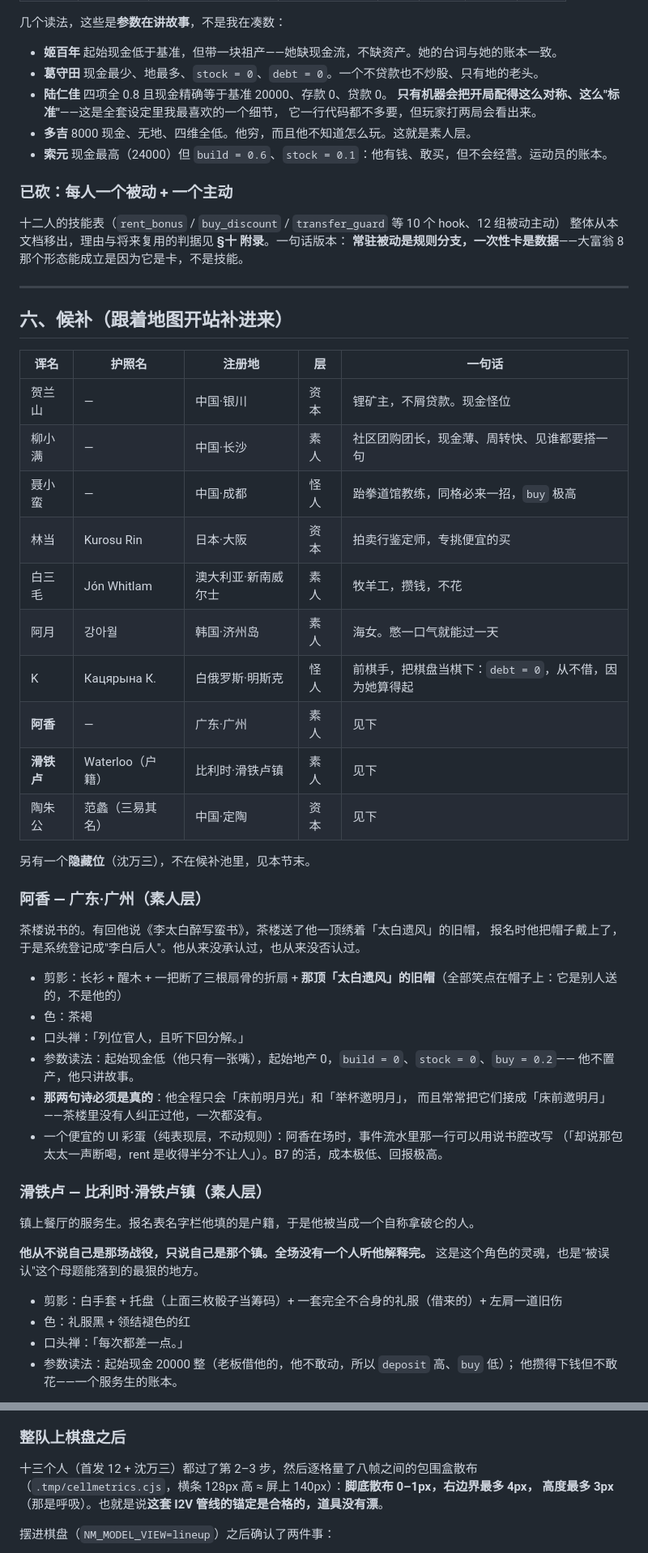
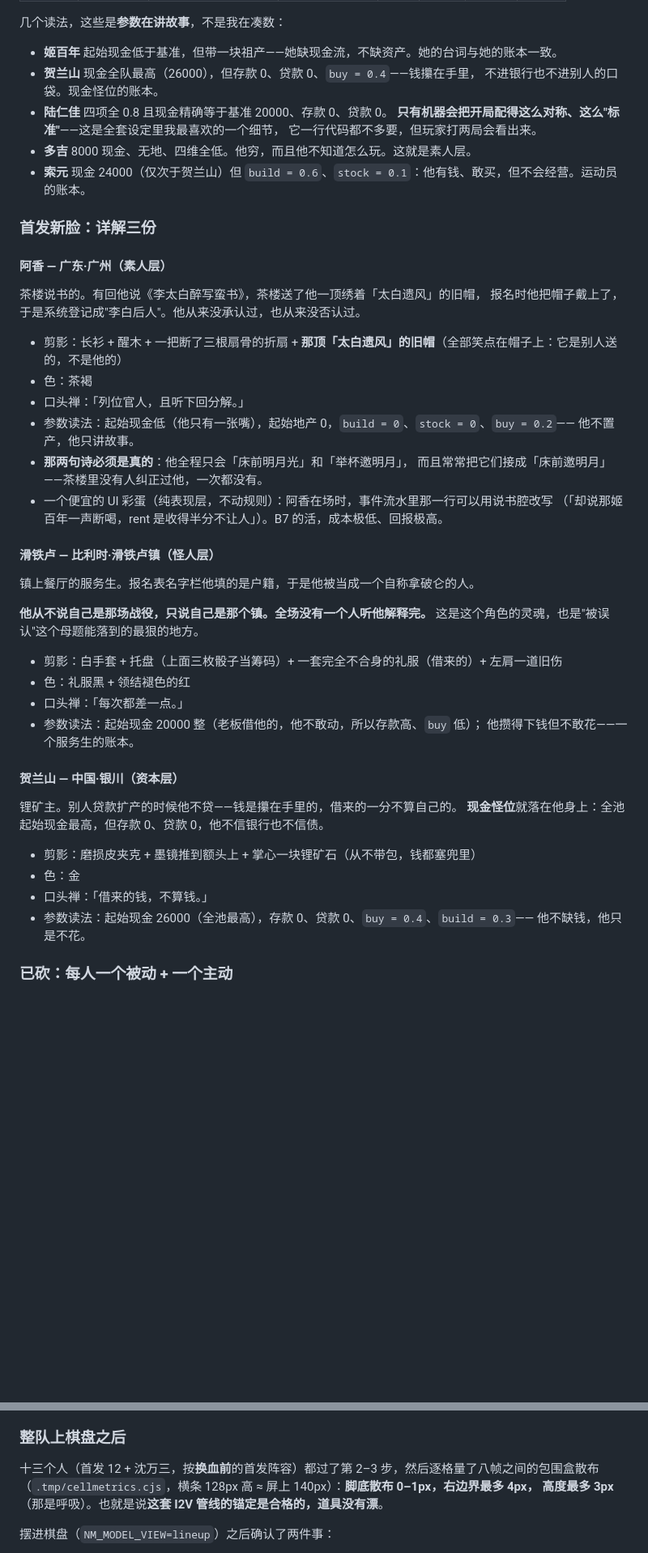
Before and after one commit to Feihei/new-money, a Markdown page: .agents/CHARACTERS.md, 2 parts joined by grey strips. Shown at 81% size. Drawn GitHub-style; blank space fills up the shorter version.

```diff
--- a/.agents/CHARACTERS.md
+++ b/.agents/CHARACTERS.md
@@ -197,39 +197,17 @@ AI 四维是给 B6 的：`buy`（买地阈值高低）、`debt`（敢不敢贷
 几个读法，这些是**参数在讲故事**，不是我在凑数：
 
 - **姬百年** 起始现金低于基准，但带一块祖产——她缺现金流，不缺资产。她的台词与她的账本一致。
-- **葛守田** 现金最少、地最多、`stock = 0`、`debt = 0`。一个不贷款也不炒股、只有地的老头。
+- **贺兰山** 现金全队最高（26000），但存款 0、贷款 0、`buy = 0.4`——钱攥在手里，
+  不进银行也不进别人的口袋。现金怪位的账本。
 - **陆仁佳** 四项全 0.8 且现金精确等于基准 20000、存款 0、贷款 0。
   **只有机器会把开局配得这么对称、这么"标准"**——这是全套设定里我最喜欢的一个细节，
   它一行代码都不多要，但玩家打两局会看出来。
 - **多吉** 8000 现金、无地、四维全低。他穷，而且他不知道怎么玩。这就是素人层。
-- **索元** 现金最高（24000）但 `build = 0.6`、`stock = 0.1`：他有钱、敢买，但不会经营。运动员的账本。
+- **索元** 现金 24000（仅次于贺兰山）但 `build = 0.6`、`stock = 0.1`：他有钱、敢买，但不会经营。运动员的账本。
 
-### 已砍：每人一个被动 + 一个主动
+### 首发新脸：详解三份
 
-十二人的技能表（`rent_bonus` / `buy_discount` / `transfer_guard` 等 10 个 hook、12 组被动主动）
-整体从本文档移出，理由与将来复用的判据见 **§十 附录**。一句话版本：
-**常驻被动是规则分支，一次性卡是数据**——大富翁 8 那个形态能成立是因为它是卡，不是技能。
-
----
-
-## 六、候补（跟着地图开站补进来）
-
-| 诨名 | 护照名 | 注册地 | 层 | 一句话 |
-|---|---|---|---|---|
-| 贺兰山 | — | 中国·银川 | 资本 | 锂矿主，不屑贷款。现金怪位 |
-| 柳小满 | — | 中国·长沙 | 素人 | 社区团购团长，现金薄、周转快、见谁都要搭一句 |
-| 聂小蛮 | — | 中国·成都 | 怪人 | 跆拳道馆教练，同格必来一招，`buy` 极高 |
-| 林当 | Kurosu Rin | 日本·大阪 | 资本 | 拍卖行鉴定师，专挑便宜的买 |
-| 白三毛 | Jón Whitlam | 澳大利亚·新南威尔士 | 素人 | 牧羊工，攒钱，不花 |
-| 阿月 | 강아월 | 韩国·济州岛 | 素人 | 海女。憋一口气就能过一天 |
-| K | Кацярына К. | 白俄罗斯·明斯克 | 怪人 | 前棋手，把棋盘当棋下：`debt = 0`，从不借，因为她算得起 |
-| **阿香** | — | 广东·广州 | 素人 | 见下 |
-| **滑铁卢** | Waterloo（户籍） | 比利时·滑铁卢镇 | 素人 | 见下 |
-| 陶朱公 | 范蠡（三易其名） | 中国·定陶 | 资本 | 见下 |
-
-另有一个**隐藏位**（沈万三），不在候补池里，见本节末。
-
-### 阿香 — 广东·广州（素人层）
+#### 阿香 — 广东·广州（素人层）
 
 茶楼说书的。有回他说《李太白醉写蛮书》，茶楼送了他一顶绣着「太白遗风」的旧帽，
 报名时他把帽子戴上了，于是系统登记成"李白后人"。他从来没承认过，也从来没否认过。
@@ -242,9 +220,9 @@ AI 四维是给 B6 的：`buy`（买地阈值高低）、`debt`（敢不敢贷
 - **那两句诗必须是真的**：他全程只会「床前明月光」和「举杯邀明月」，
   而且常常把它们接成「床前邀明月」——茶楼里没有人纠正过他，一次都没有。
 - 一个便宜的 UI 彩蛋（纯表现层，不动规则）：阿香在场时，事件流水里那一行可以用说书腔改写
-  （「却说那包太太一声断喝，rent 是收得半分不让人」）。B7 的活，成本极低、回报极高。
+  （「却说那姬百年一声断喝，rent 是收得半分不让人」）。B7 的活，成本极低、回报极高。
 
-### 滑铁卢 — 比利时·滑铁卢镇（素人层）
+#### 滑铁卢 — 比利时·滑铁卢镇（怪人层）
 
 镇上餐厅的服务生。报名表名字栏他填的是户籍，于是他被当成一个自称拿破仑的人。
 
@@ -254,5 +232,19 @@ AI 四维是给 B6 的：`buy`（买地阈值高低）、`debt`（敢不敢贷
 - 剪影：白手套 + 托盘（上面三枚骰子当筹码）+ 一套完全不合身的礼服（借来的）+ 左肩一道旧伤
 - 色：礼服黑 + 领结褪色的红
 - 口头禅：「每次都差一点。」
-- 参数读法：起始现金 20000 整（老板借他的，他不敢动，所以 `deposit` 高、`buy` 低）；
+- 参数读法：起始现金 20000 整（老板借他的，他不敢动，所以存款高、`buy` 低）；
   他攒得下钱但不敢花——一个服务生的账本。
+
+#### 贺兰山 — 中国·银川（资本层）
+
+锂矿主。别人贷款扩产的时候他不贷——钱是攥在手里的，借来的一分不算自己的。
+**现金怪位**就落在他身上：全池起始现金最高，但存款 0、贷款 0，他不信银行也不信债。
+
+- 剪影：磨损皮夹克 + 墨镜推到额头上 + 掌心一块锂矿石（从不带包，钱都塞兜里）
+- 色：金
+- 口头禅：「借来的钱，不算钱。」
+- 参数读法：起始现金 26000（全池最高），存款 0、贷款 0、`buy = 0.4`、`build = 0.3`——
+  他不缺钱，他只是不花。
+
+### 已砍：每人一个被动 + 一个主动
+
@@ -467,7 +485,7 @@ PBR 模型直接搬进对局会黑成剪影**。要用这批模型，必须先
 
 ### 整队上棋盘之后
 
-十三个人（首发 12 + 沈万三）都过了第 2–3 步，然后逐格量了八帧之间的包围盒散布
+十三个人（首发 12 + 沈万三，按**换血前**的首发阵容）都过了第 2–3 步，然后逐格量了八帧之间的包围盒散布
 （`.tmp/cellmetrics.cjs`，横条 128px 高 ≈ 屏上 140px）：**脚底散布 0–1px，右边界最多 4px，
 高度最多 3px**（那是呼吸）。也就是说**这套 I2V 管线的锚定是合格的，道具没有漂**。
 
```
Also changed, not shown: other parts of .agents/CHARACTERS.md (+49 -21 lines).
